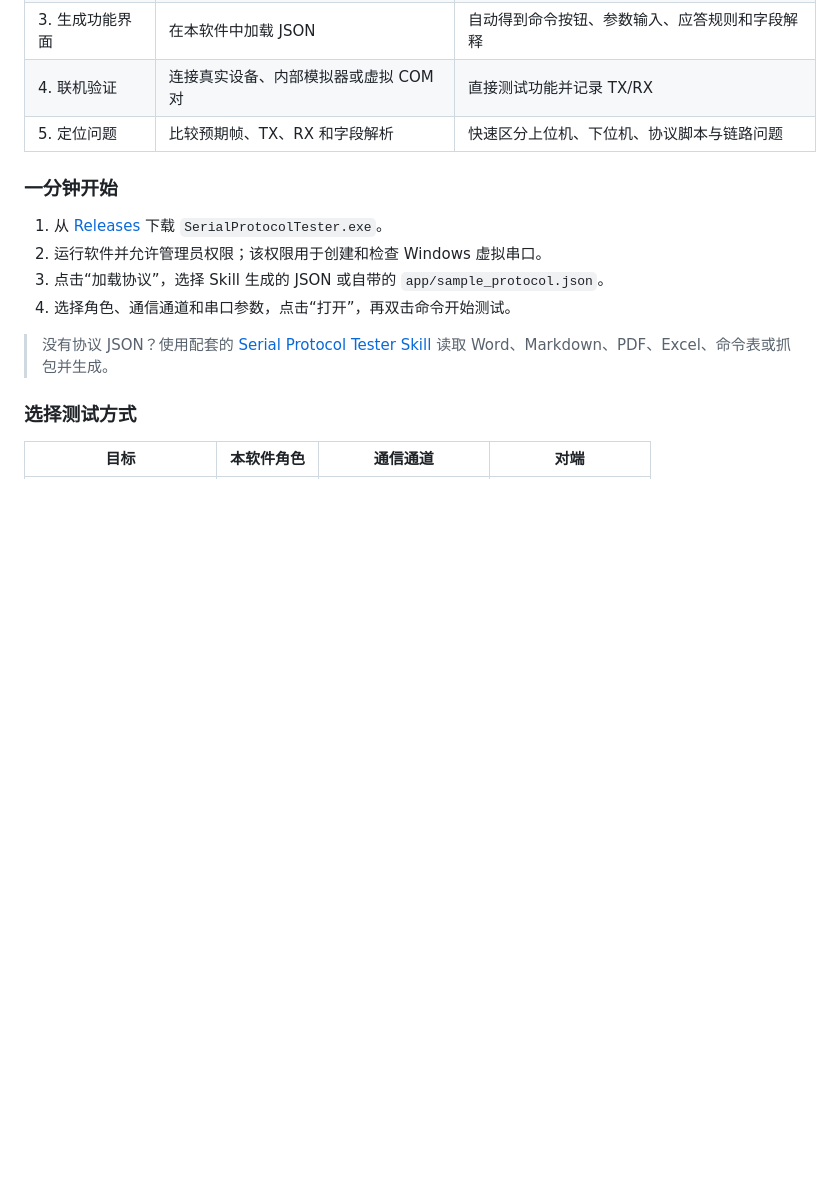
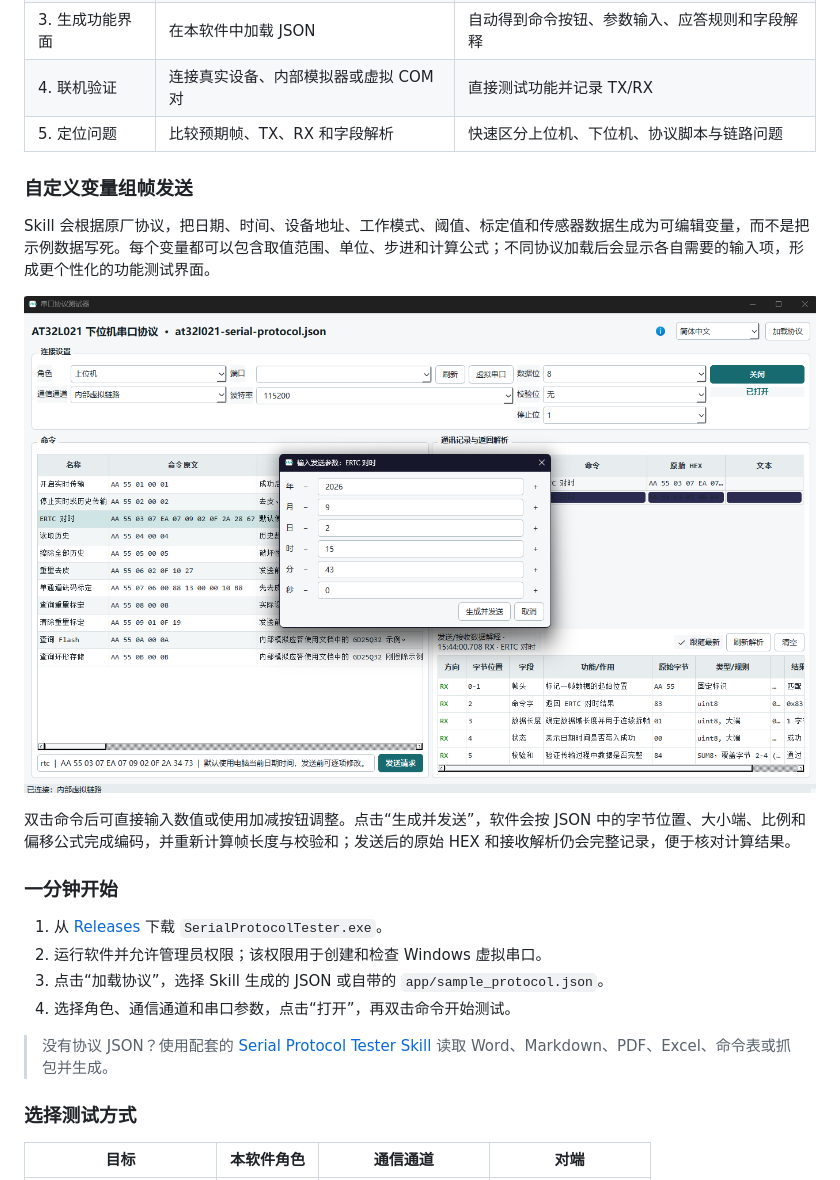
Before and after one commit to 10walnut/serial-protocol-tester-app, a Markdown page: README.md, the part around one of its changes. Rendered like a GitHub page; pictures changed too: docs/images/custom-variable-send-zh.png (added); blank space fills up the shorter version.

```diff
--- a/README.md
+++ b/README.md
@@ -41,6 +41,14 @@ Serial Protocol Tester 读取标准 `serial_protocol.v1` JSON，把原厂协议
 | 3. 生成功能界面 | 在本软件中加载 JSON | 自动得到命令按钮、参数输入、应答规则和字段解释 |
 | 4. 联机验证 | 连接真实设备、内部模拟器或虚拟 COM 对 | 直接测试功能并记录 TX/RX |
 | 5. 定位问题 | 比较预期帧、TX、RX 和字段解析 | 快速区分上位机、下位机、协议脚本与链路问题 |
+
+### 自定义变量组帧发送
+
+Skill 会根据原厂协议，把日期、时间、设备地址、工作模式、阈值、标定值和传感器数据生成为可编辑变量，而不是把示例数据写死。每个变量都可以包含取值范围、单位、步进和计算公式；不同协议加载后会显示各自需要的输入项，形成更个性化的功能测试界面。
+
+![修改协议自定义变量并生成串口数据](docs/images/custom-variable-send-zh.png)
+
+双击命令后可直接输入数值或使用加减按钮调整。点击“生成并发送”，软件会按 JSON 中的字节位置、大小端、比例和偏移公式完成编码，并重新计算帧长度与校验和；发送后的原始 HEX 和接收解析仍会完整记录，便于核对计算结果。
 
 ### 一分钟开始
 
```
Also changed, not shown: other parts of README.md (+8 -0 lines).
